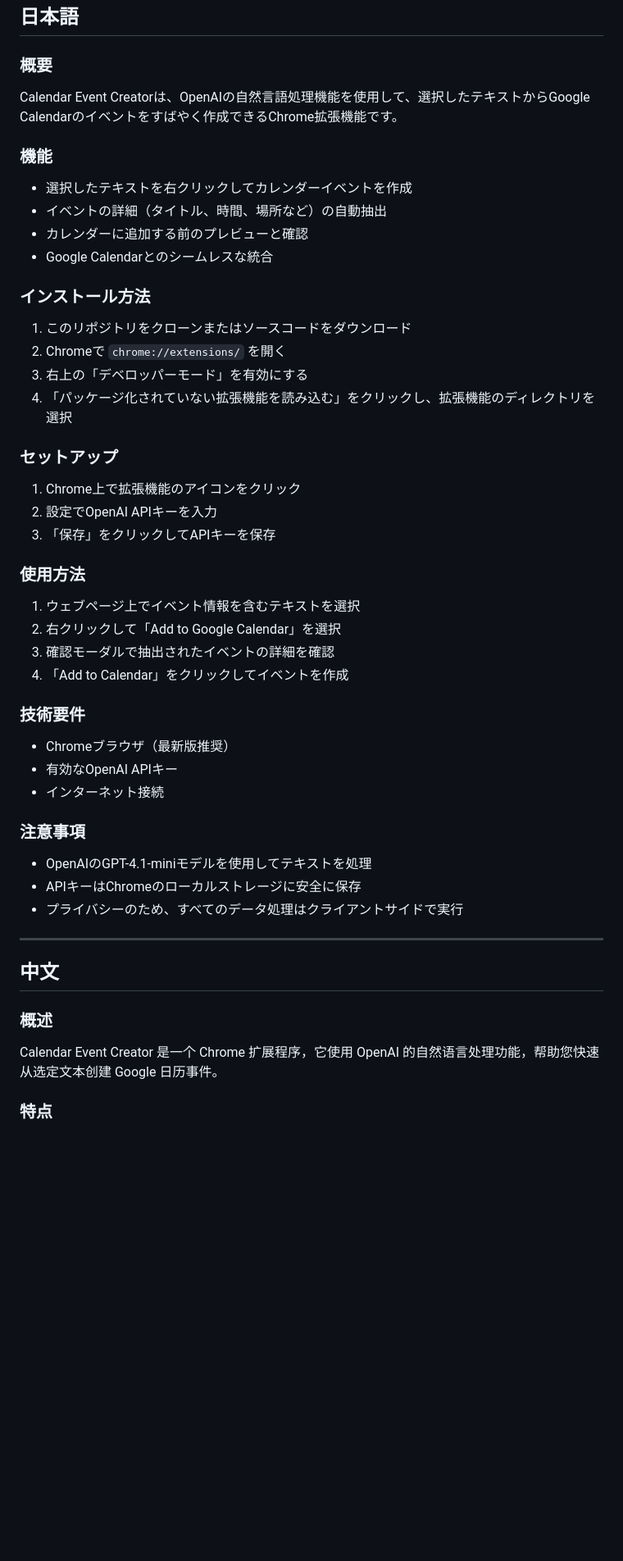
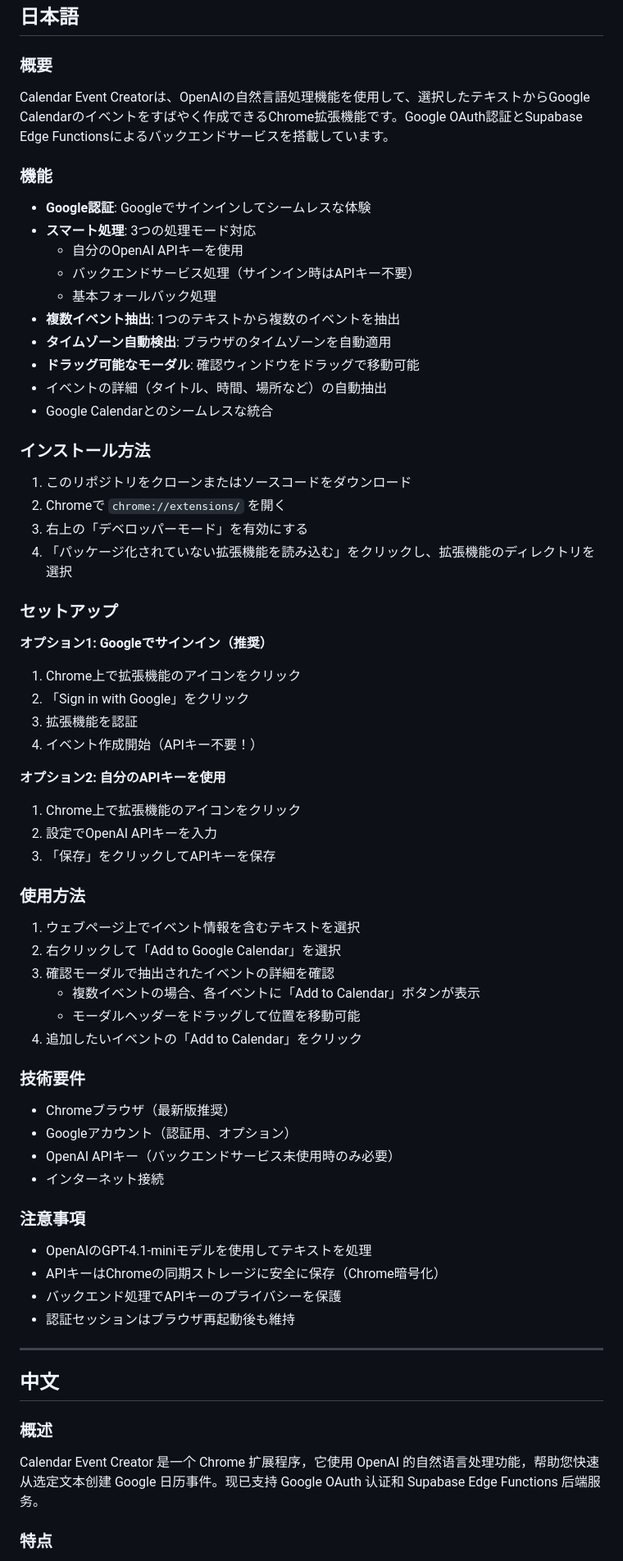
Before and after one commit to ryoshumei/add-to-calendar, a Markdown page: README.md, the part around one of its changes. Shown at 82% size. Rendered like a GitHub page; blank space fills up the shorter version.

```diff
--- a/README.md
+++ b/README.md
@@ -110,12 +116,18 @@ add-to-calendar/
 ## 日本語
 
 ### 概要
-Calendar Event Creatorは、OpenAIの自然言語処理機能を使用して、選択したテキストからGoogle Calendarのイベントをすばやく作成できるChrome拡張機能です。
+Calendar Event Creatorは、OpenAIの自然言語処理機能を使用して、選択したテキストからGoogle Calendarのイベントをすばやく作成できるChrome拡張機能です。Google OAuth認証とSupabase Edge Functionsによるバックエンドサービスを搭載しています。
 
 ### 機能
-- 選択したテキストを右クリックしてカレンダーイベントを作成
+- **Google認証**: Googleでサインインしてシームレスな体験
+- **スマート処理**: 3つの処理モード対応
+  - 自分のOpenAI APIキーを使用
+  - バックエンドサービス処理（サインイン時はAPIキー不要）
+  - 基本フォールバック処理
+- **複数イベント抽出**: 1つのテキストから複数のイベントを抽出
+- **タイムゾーン自動検出**: ブラウザのタイムゾーンを自動適用
+- **ドラッグ可能なモーダル**: 確認ウィンドウをドラッグで移動可能
 - イベントの詳細（タイトル、時間、場所など）の自動抽出
-- カレンダーに追加する前のプレビューと確認
 - Google Calendarとのシームレスな統合
 
 ### インストール方法
@@ -125,6 +137,14 @@ Calendar Event Creatorは、OpenAIの自然言語処理機能を使用して、
 4. 「パッケージ化されていない拡張機能を読み込む」をクリックし、拡張機能のディレクトリを選択
 
 ### セットアップ
+
+**オプション1: Googleでサインイン（推奨）**
+1. Chrome上で拡張機能のアイコンをクリック
+2. 「Sign in with Google」をクリック
+3. 拡張機能を認証
+4. イベント作成開始（APIキー不要！）
+
+**オプション2: 自分のAPIキーを使用**
 1. Chrome上で拡張機能のアイコンをクリック
 2. 設定でOpenAI APIキーを入力
 3. 「保存」をクリックしてAPIキーを保存
@@ -133,17 +153,21 @@ Calendar Event Creatorは、OpenAIの自然言語処理機能を使用して、
 1. ウェブページ上でイベント情報を含むテキストを選択
 2. 右クリックして「Add to Google Calendar」を選択
 3. 確認モーダルで抽出されたイベントの詳細を確認
-4. 「Add to Calendar」をクリックしてイベントを作成
+   - 複数イベントの場合、各イベントに「Add to Calendar」ボタンが表示
+   - モーダルヘッダーをドラッグして位置を移動可能
+4. 追加したいイベントの「Add to Calendar」をクリック
 
 ### 技術要件
 - Chromeブラウザ（最新版推奨）
-- 有効なOpenAI APIキー
+- Googleアカウント（認証用、オプション）
+- OpenAI APIキー（バックエンドサービス未使用時のみ必要）
 - インターネット接続
 
 ### 注意事項
 - OpenAIのGPT-4.1-miniモデルを使用してテキストを処理
-- APIキーはChromeのローカルストレージに安全に保存
-- プライバシーのため、すべてのデータ処理はクライアントサイドで実行
+- APIキーはChromeの同期ストレージに安全に保存（Chrome暗号化）
+- バックエンド処理でAPIキーのプライバシーを保護
+- 認証セッションはブラウザ再起動後も維持
 
 ---
 
@@ -151,6 +175,6 @@ Calendar Event Creatorは、OpenAIの自然言語処理機能を使用して、
 ## 中文
 
 ### 概述
-Calendar Event Creator 是一个 Chrome 扩展程序，它使用 OpenAI 的自然语言处理功能，帮助您快速从选定文本创建 Google 日历事件。
+Calendar Event Creator 是一个 Chrome 扩展程序，它使用 OpenAI 的自然语言处理功能，帮助您快速从选定文本创建 Google 日历事件。现已支持 Google OAuth 认证和 Supabase Edge Functions 后端服务。
 
 ### 特点
```
Also changed, not shown: other parts of README.md (+41 -17 lines).
